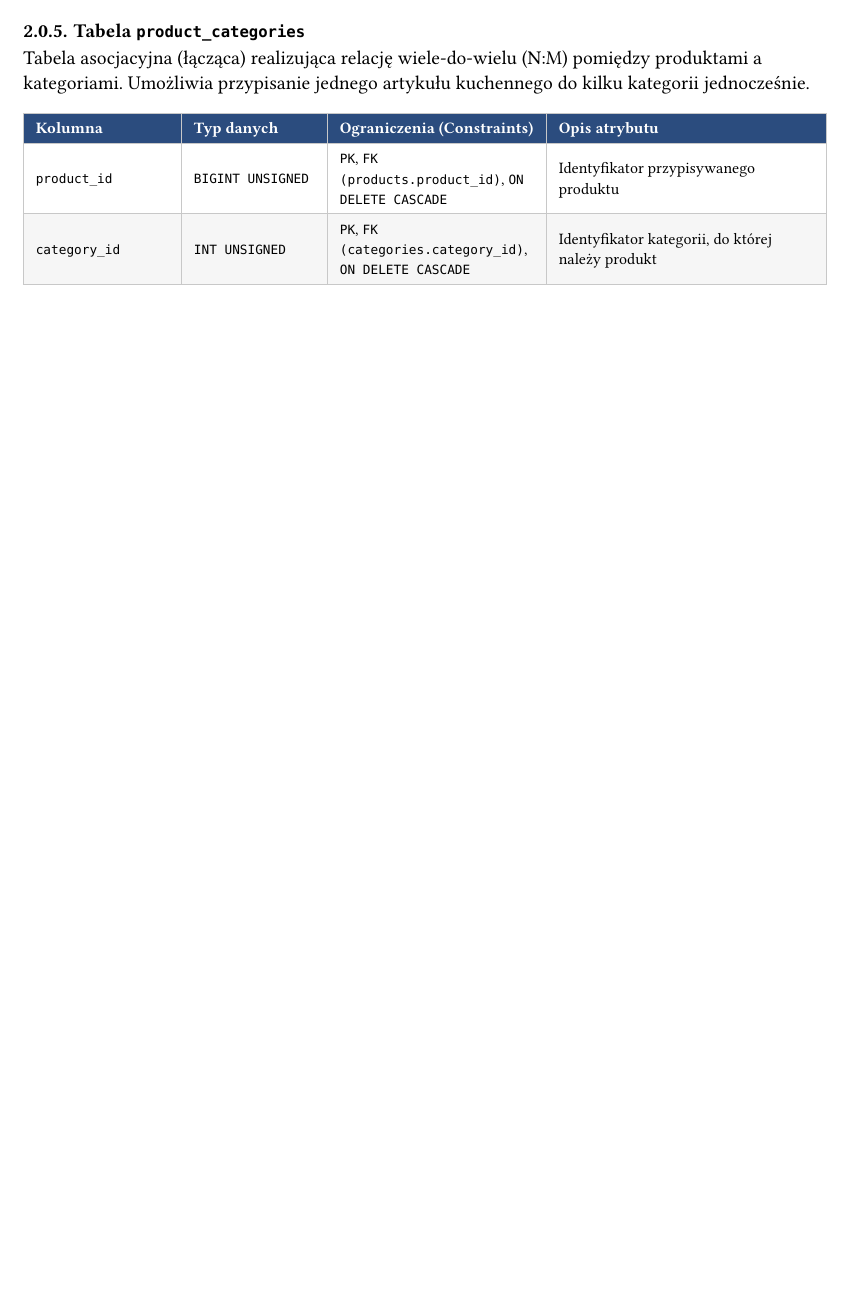
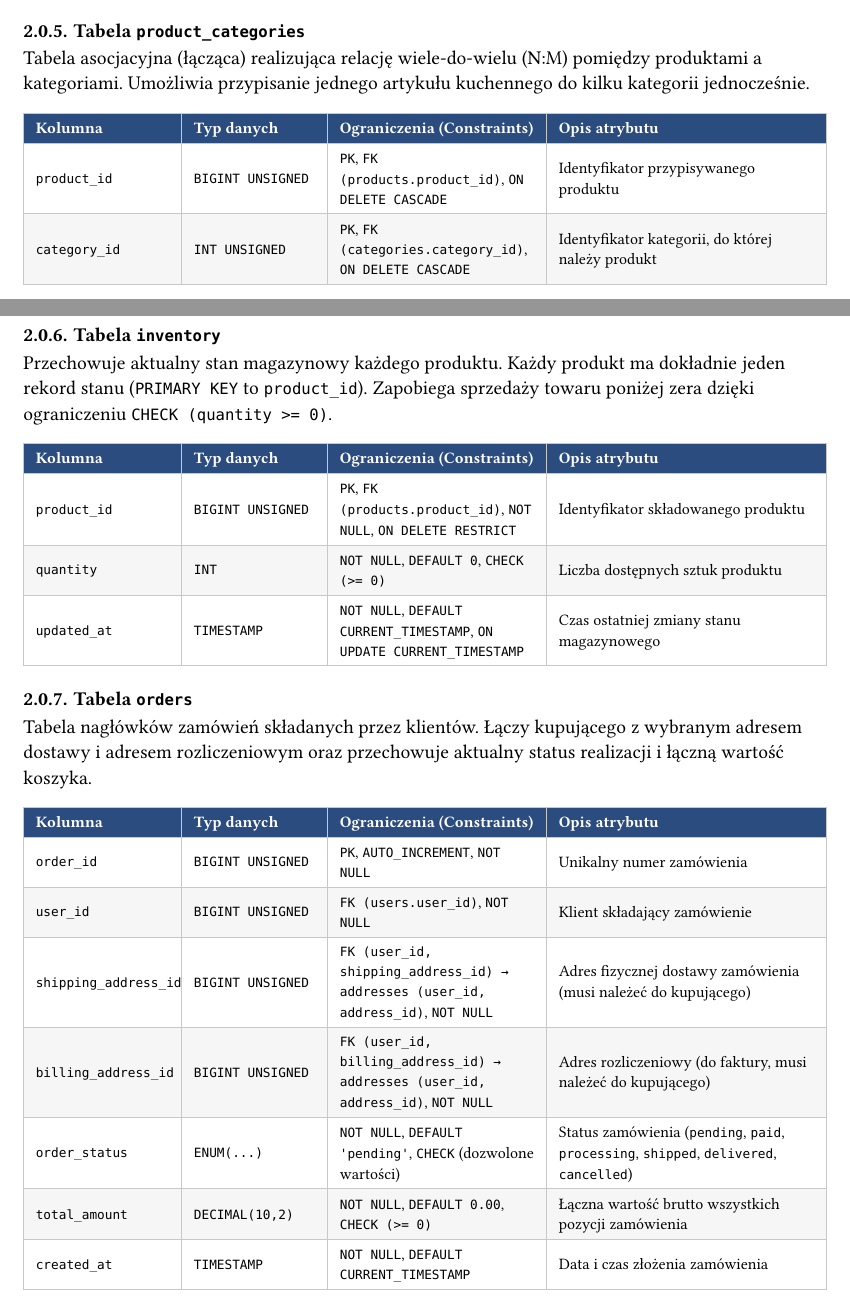
Before and after one commit to lelakk/dobre_gary, a Typst document (documentation.typ): part of page 4 of 4 before the commit and two parts of pages 4 and 5 of 6 after it, the two joined at a grey line, cut so that both start at the same text, the shorter picture padded with empty space. Compiled offline with Typst 0.15.

Commit message:
feat(documentation): added `inventory`, `orders`, and `order_items` to the database dictionary
Added three tables to the database dictionary in the documentation:
- `inventory`
- `orders`
- `order_items`

```diff
--- a/documentation.typ
+++ b/documentation.typ
@@ -135,3 +135,37 @@ W projekcie występują następujące relacje między encjami:
   [`product_id`], [`BIGINT UNSIGNED`], [`PK`, `FK (products.product_id)`, `ON DELETE CASCADE`], [Identyfikator przypisywanego produktu],
   [`category_id`], [`INT UNSIGNED`], [`PK`, `FK (categories.category_id)`, `ON DELETE CASCADE`], [Identyfikator kategorii, do której należy produkt],
 )
+
+#pagebreak()
+
+#slownik-tabela(
+  "inventory",
+  [Przechowuje aktualny stan magazynowy każdego produktu. Każdy produkt ma dokładnie jeden rekord stanu (`PRIMARY KEY` to `product_id`). Zapobiega sprzedaży towaru poniżej zera dzięki ograniczeniu `CHECK (quantity >= 0)`.],
+  [`product_id`], [`BIGINT UNSIGNED`], [`PK`, `FK (products.product_id)`, `NOT NULL`, `ON DELETE RESTRICT`], [Identyfikator składowanego produktu],
+  [`quantity`], [`INT`], [`NOT NULL`, `DEFAULT 0`, `CHECK (>= 0)`], [Liczba dostępnych sztuk produktu],
+  [`updated_at`], [`TIMESTAMP`], [`NOT NULL`, `DEFAULT CURRENT_TIMESTAMP`, `ON UPDATE CURRENT_TIMESTAMP`], [Czas ostatniej zmiany stanu magazynowego],
+)
+
+#slownik-tabela(
+  "orders",
+  [Tabela nagłówków zamówień składanych przez klientów. Łączy kupującego z wybranym adresem dostawy i adresem rozliczeniowym oraz przechowuje aktualny status realizacji i łączną wartość koszyka.],
+  [`order_id`], [`BIGINT UNSIGNED`], [`PK`, `AUTO_INCREMENT`, `NOT NULL`], [Unikalny numer zamówienia],
+  [`user_id`], [`BIGINT UNSIGNED`], [`FK (users.user_id)`, `NOT NULL`], [Klient składający zamówienie],
+  [`shipping_address_id`], [`BIGINT UNSIGNED`], [`FK (user_id, shipping_address_id) → addresses (user_id, address_id)`, `NOT NULL`], [Adres fizycznej dostawy zamówienia (musi należeć do kupującego)],
+  [`billing_address_id`], [`BIGINT UNSIGNED`], [`FK (user_id, billing_address_id) → addresses (user_id, address_id)`, `NOT NULL`], [Adres rozliczeniowy (do faktury, musi należeć do kupującego)],
+  [`order_status`], [`ENUM(...)`], [`NOT NULL`, `DEFAULT 'pending'`, `CHECK` (dozwolone wartości)], [Status zamówienia (`pending`, `paid`, `processing`, `shipped`, `delivered`, `cancelled`)],
+  [`total_amount`], [`DECIMAL(10,2)`], [`NOT NULL`, `DEFAULT 0.00`, `CHECK (>= 0)`], [Łączna wartość brutto wszystkich pozycji zamówienia],
+  [`created_at`], [`TIMESTAMP`], [`NOT NULL`, `DEFAULT CURRENT_TIMESTAMP`], [Data i czas złożenia zamówienia],
+)
+
+#pagebreak()
+
+#slownik-tabela(
+  "order_items",
+  [Szczegółowy wykaz pozycji wchodzących w skład zamówienia. Rejestruje zamawianą ilość oraz historyczną cenę jednostkową obowiązującą w momencie zakupu.],
+  [`order_item_id`], [`BIGINT UNSIGNED`], [`PK`, `AUTO_INCREMENT`, `NOT NULL`], [Unikalny identyfikator pozycji zamówienia],
+  [`order_id`], [`BIGINT UNSIGNED`], [`FK (orders.order_id)`, `NOT NULL`, `ON DELETE CASCADE`, `UNIQUE (order_id, product_id)`], [Odwołanie do nadrzędnego zamówienia],
+  [`product_id`], [`BIGINT UNSIGNED`], [`FK (products.product_id)`, `NOT NULL`, `ON DELETE RESTRICT`], [Zamówiony produkt kuchenny],
+  [`quantity`], [`INT UNSIGNED`], [`NOT NULL`, `CHECK (quantity > 0)`], [Liczba zamówionych sztuk danego artykułu],
+  [`unit_price`], [`DECIMAL(10,2)`], [`NOT NULL`, `CHECK (unit_price > 0)`], [Cena jednostkowa brutto produktu w chwili zakupu],
+)
```
